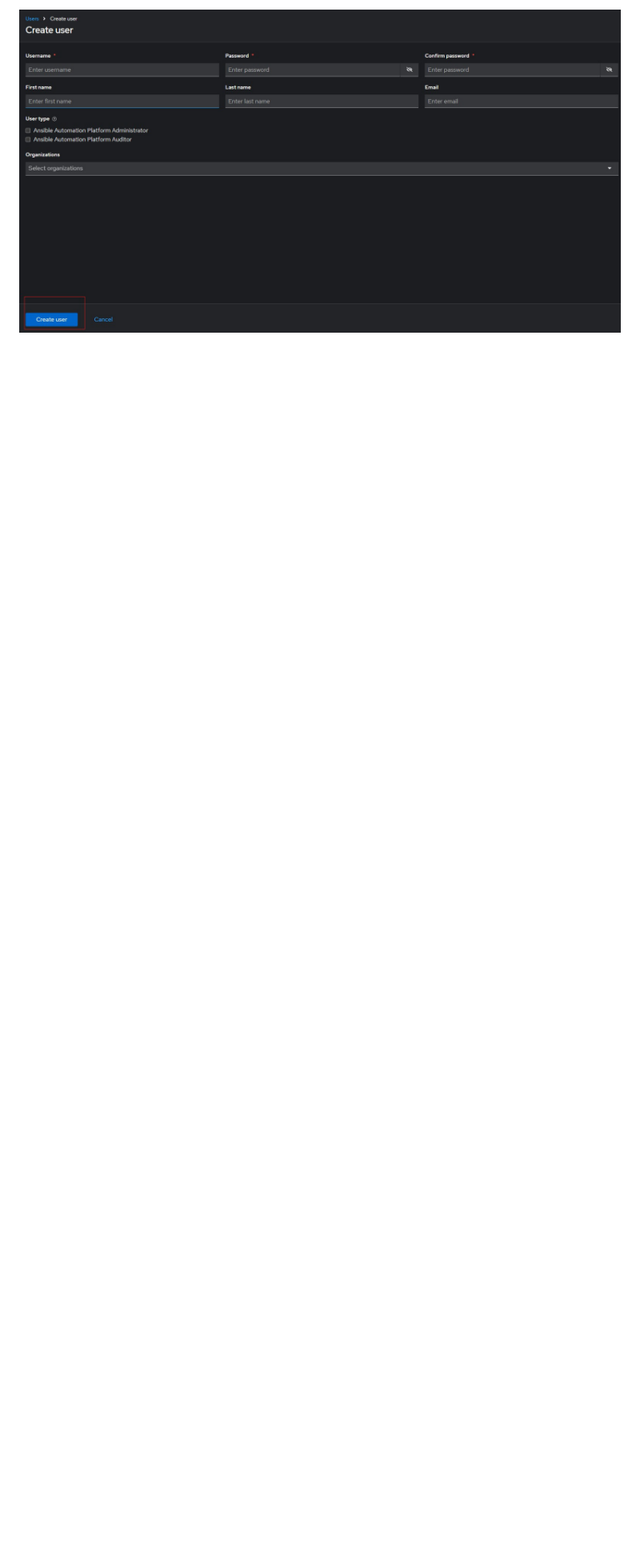
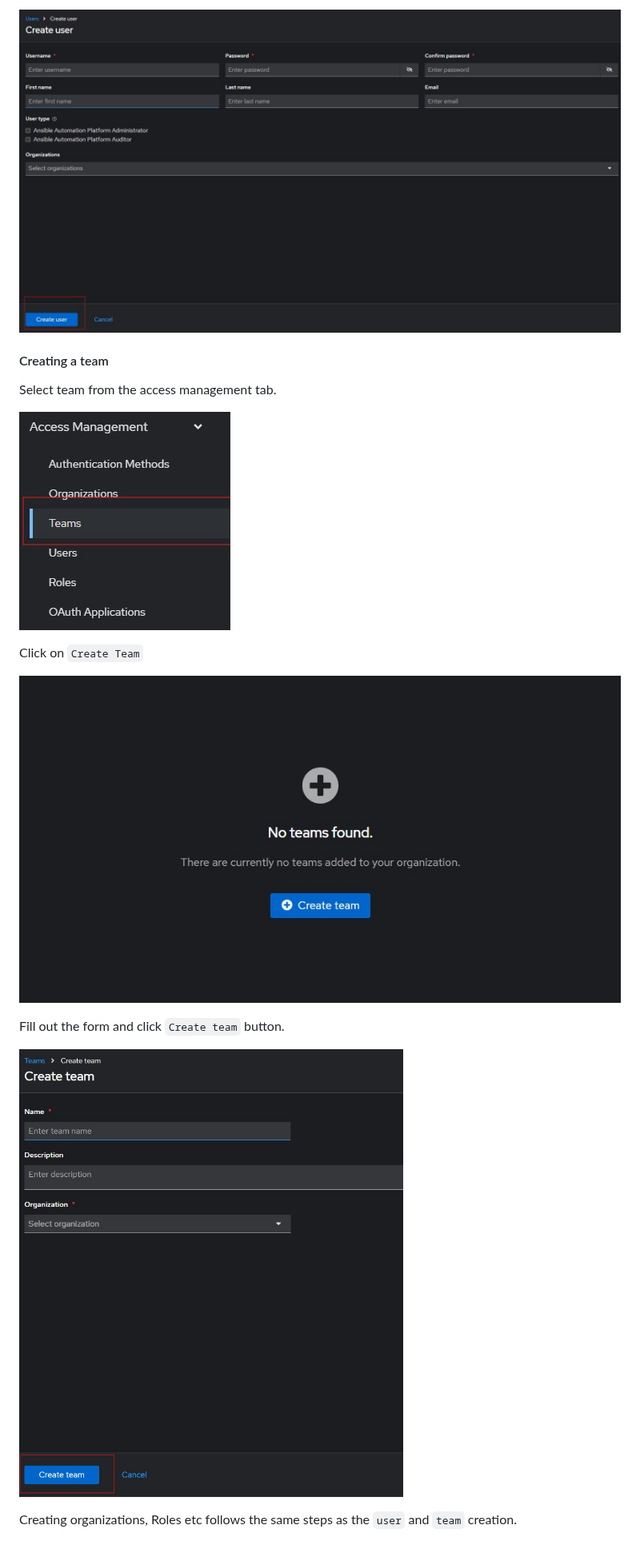
Before and after one commit to chikeezeh/RHCA_study_note, a Markdown page: EX374/day-37.md, the part around the change. Shown at 80% size. GitHub-like rendering; pictures changed too: EX374/images/access_management_team.jpg (added), EX374/images/create_team.jpg (added), EX374/images/team_form.jpg (added); blank space fills up the shorter version.

Commit message:
creating teams

```diff
--- a/EX374/day-37.md
+++ b/EX374/day-37.md
@@ -12,3 +12,20 @@ Click on `Create user` to create a new user.
 Fill out the form for the new user, and click on `Create User` button below the form.
 
 ![User form](images/user_form.jpg)
+
+#### Creating a team
+
+Select team from the access management tab.
+
+![Access Management Team](images/access_management_team.jpg)
+
+Click on `Create Team`
+
+
+![Create Team](images/create_team.jpg)
+
+Fill out the form and click `Create team` button.
+
+![Team form](images/team_form.jpg)
+
+Creating organizations, Roles etc follows the same steps as the `user` and `team` creation.
```
